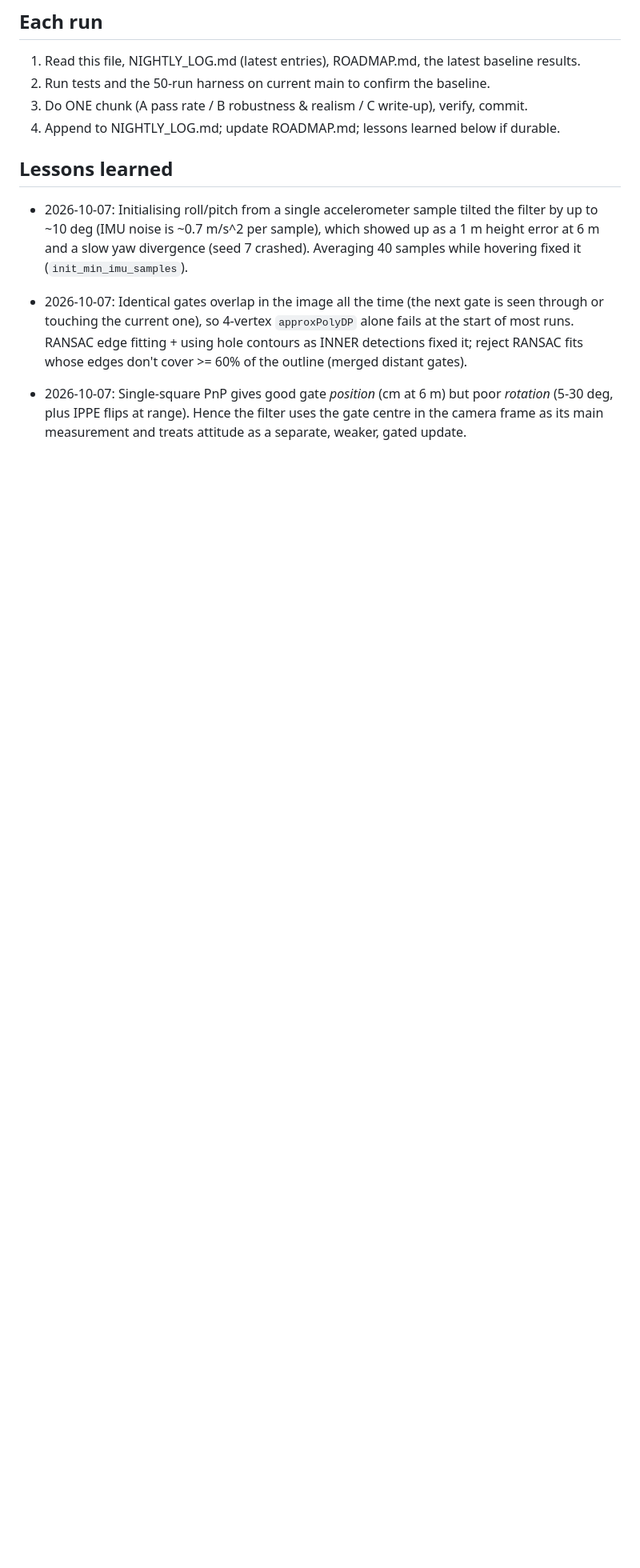
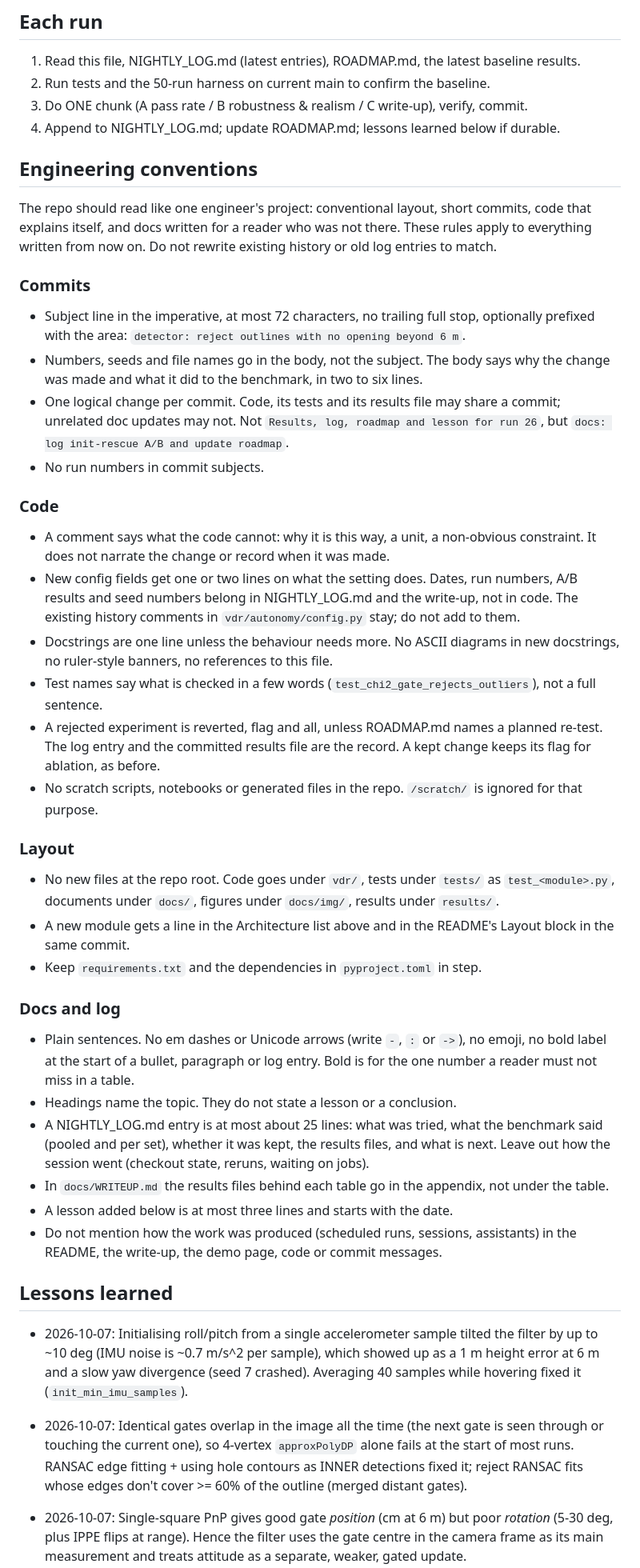
Before and after one commit to dom-t23/vision-drone-racing, a Markdown page: CLAUDE.md, the part around one of its changes. Shown at 80% size. Rendered like a GitHub page; blank space fills up the shorter version.

Commit message:
CLAUDE.md: engineering conventions for commits, code, layout and docs
Co-Authored-By: Claude Fable 5.2 <noreply@anthropic.com>
Claude-Session: https://claude.ai/code/session_01785pgyTcoM8D16dxwE7ECH

```diff
--- a/CLAUDE.md
+++ b/CLAUDE.md
@@ -104,6 +105,64 @@ estimate trace and course for one seed - use it to debug a specific failure.
 2. Run tests and the 50-run harness on current main to confirm the baseline.
 3. Do ONE chunk (A pass rate / B robustness & realism / C write-up), verify, commit.
 4. Append to NIGHTLY_LOG.md; update ROADMAP.md; lessons learned below if durable.
+
+## Engineering conventions
+
+The repo should read like one engineer's project: conventional layout, short commits, code that
+explains itself, and docs written for a reader who was not there. These rules apply to
+everything written from now on. Do not rewrite existing history or old log entries to match.
+
+### Commits
+
+- Subject line in the imperative, at most 72 characters, no trailing full stop, optionally
+  prefixed with the area: `detector: reject outlines with no opening beyond 6 m`.
+- Numbers, seeds and file names go in the body, not the subject. The body says why the change
+  was made and what it did to the benchmark, in two to six lines.
+- One logical change per commit. Code, its tests and its results file may share a commit;
+  unrelated doc updates may not. Not `Results, log, roadmap and lesson for run 26`, but
+  `docs: log init-rescue A/B and update roadmap`.
+- No run numbers in commit subjects.
+
+### Code
+
+- A comment says what the code cannot: why it is this way, a unit, a non-obvious constraint.
+  It does not narrate the change or record when it was made.
+- New config fields get one or two lines on what the setting does. Dates, run numbers, A/B
+  results and seed numbers belong in NIGHTLY_LOG.md and the write-up, not in code. The
+  existing history comments in `vdr/autonomy/config.py` stay; do not add to them.
+- Docstrings are one line unless the behaviour needs more. No ASCII diagrams in new
+  docstrings, no ruler-style banners, no references to this file.
+- Test names say what is checked in a few words (`test_chi2_gate_rejects_outliers`), not a
+  full sentence.
+- A rejected experiment is reverted, flag and all, unless ROADMAP.md names a planned re-test.
+  The log entry and the committed results file are the record. A kept change keeps its flag
+  for ablation, as before.
+- No scratch scripts, notebooks or generated files in the repo. `/scratch/` is ignored for
+  that purpose.
+
+### Layout
+
+- No new files at the repo root. Code goes under `vdr/`, tests under `tests/` as
+  `test_<module>.py`, documents under `docs/`, figures under `docs/img/`, results under
+  `results/`.
+- A new module gets a line in the Architecture list above and in the README's Layout block
+  in the same commit.
+- Keep `requirements.txt` and the dependencies in `pyproject.toml` in step.
+
+### Docs and log
+
+- Plain sentences. No em dashes or Unicode arrows (write `-`, `:` or `->`), no emoji, no bold
+  label at the start of a bullet, paragraph or log entry. Bold is for the one number a reader
+  must not miss in a table.
+- Headings name the topic. They do not state a lesson or a conclusion.
+- A NIGHTLY_LOG.md entry is at most about 25 lines: what was tried, what the benchmark said
+  (pooled and per set), whether it was kept, the results files, and what is next. Leave out
+  how the session went (checkout state, reruns, waiting on jobs).
+- In `docs/WRITEUP.md` the results files behind each table go in the appendix, not under the
+  table.
+- A lesson added below is at most three lines and starts with the date.
+- Do not mention how the work was produced (scheduled runs, sessions, assistants) in the
+  README, the write-up, the demo page, code or commit messages.
 
 ## Lessons learned
 
```
Also changed, not shown: other parts of CLAUDE.md (+7 -9 lines).
